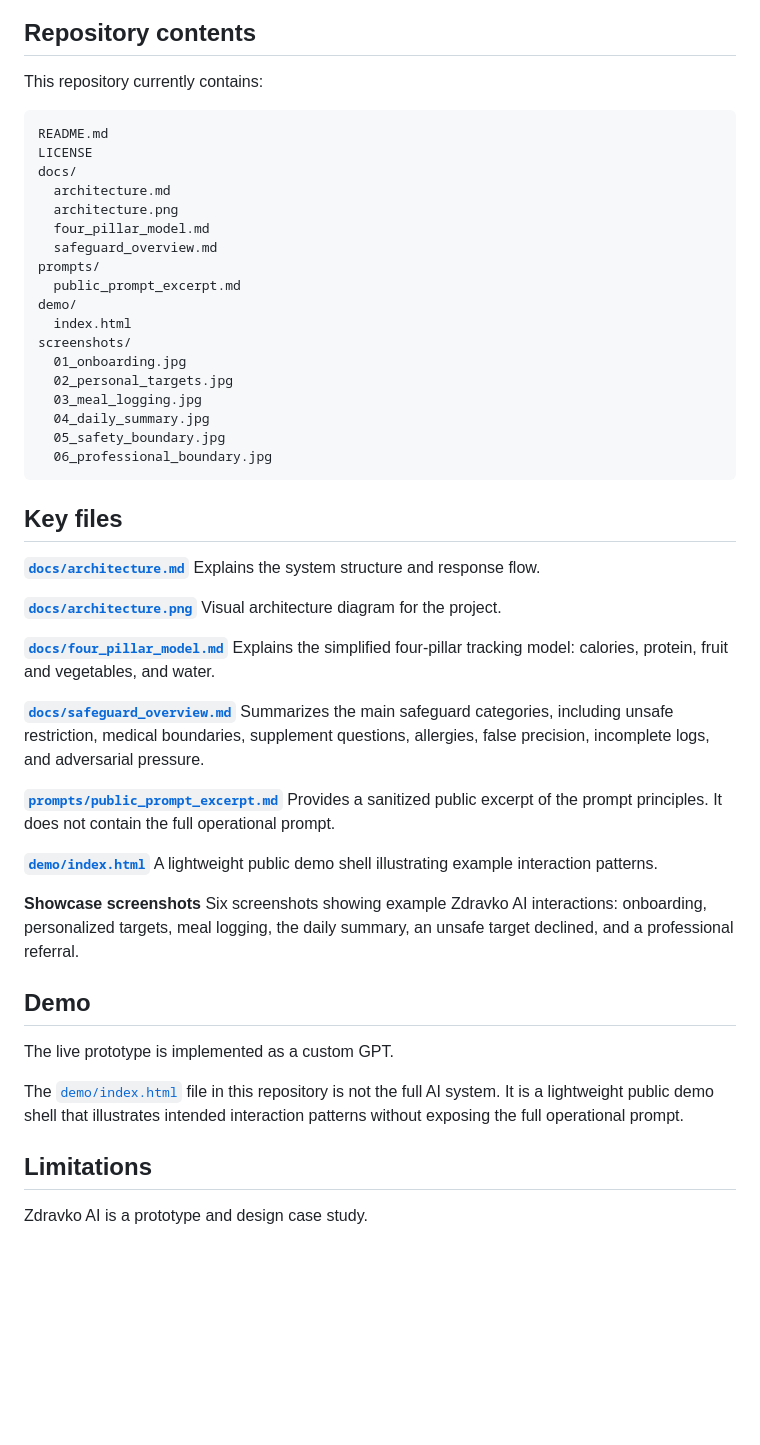
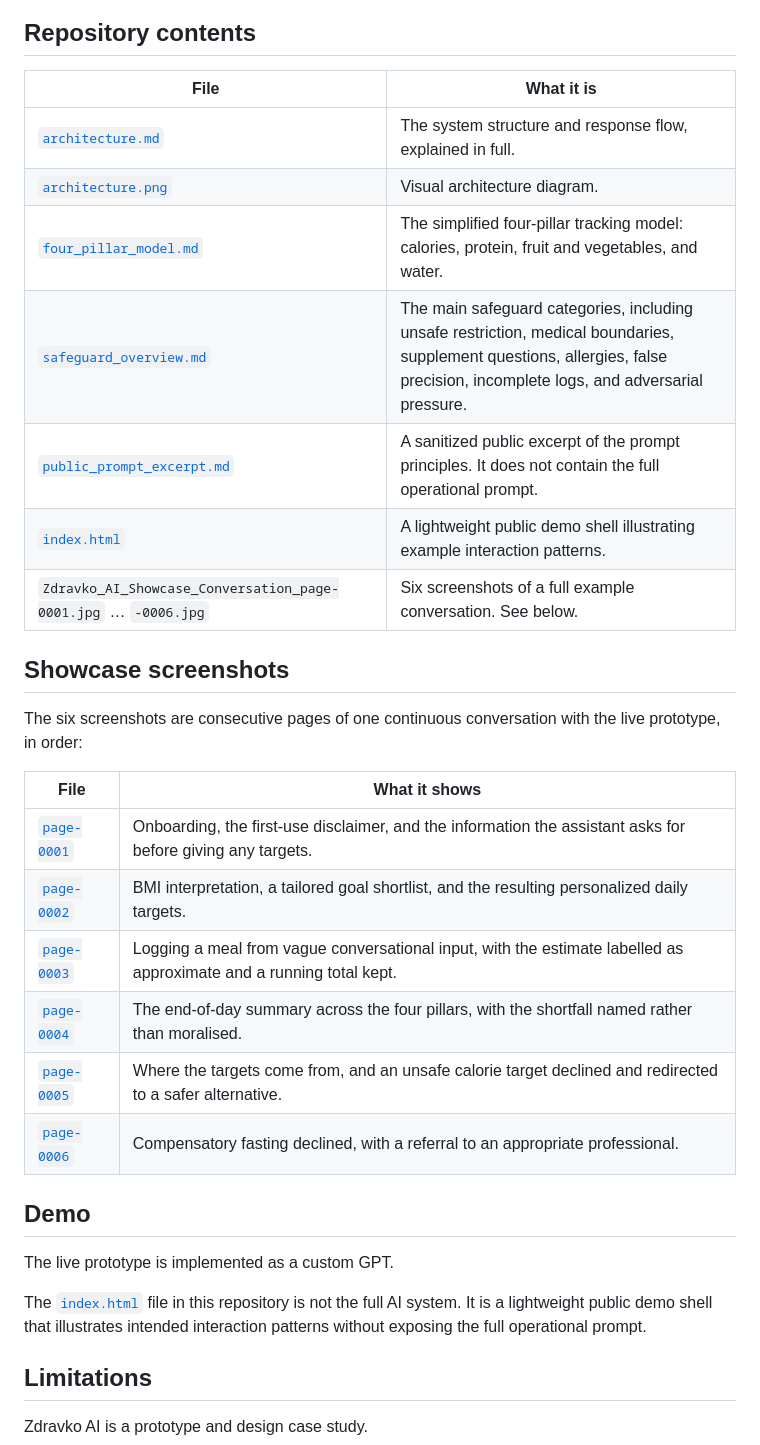
Before and after one commit to fruityquarrel8v/zdravko-ai-science-based-nutrition, a Markdown page: README.md, the part around one of its changes. Drawn GitHub-style; blank space fills up the shorter version.

````diff
--- a/README.md
+++ b/README.md
@@ -86,57 +84,34 @@ A written explanation is included in [`docs/architecture.md`](docs/architecture.
 
 ## Repository contents
 
-This repository currently contains:
+| File | What it is |
+|---|---|
+| [`architecture.md`](architecture.md) | The system structure and response flow, explained in full. |
+| [`architecture.png`](architecture.png) | Visual architecture diagram. |
+| [`four_pillar_model.md`](four_pillar_model.md) | The simplified four-pillar tracking model: calories, protein, fruit and vegetables, and water. |
+| [`safeguard_overview.md`](safeguard_overview.md) | The main safeguard categories, including unsafe restriction, medical boundaries, supplement questions, allergies, false precision, incomplete logs, and adversarial pressure. |
+| [`public_prompt_excerpt.md`](public_prompt_excerpt.md) | A sanitized public excerpt of the prompt principles. It does not contain the full operational prompt. |
+| [`index.html`](index.html) | A lightweight public demo shell illustrating example interaction patterns. |
+| `Zdravko_AI_Showcase_Conversation_page-0001.jpg` … `-0006.jpg` | Six screenshots of a full example conversation. See below. |
 
-```text
-README.md
-LICENSE
-docs/
-  architecture.md
-  architecture.png
-  four_pillar_model.md
-  safeguard_overview.md
-prompts/
-  public_prompt_excerpt.md
-demo/
-  index.html
-screenshots/
-  01_onboarding.jpg
-  02_personal_targets.jpg
-  03_meal_logging.jpg
-  04_daily_summary.jpg
-  05_safety_boundary.jpg
-  06_professional_boundary.jpg
-```
+## Showcase screenshots
 
-## Key files
+The six screenshots are consecutive pages of one continuous conversation with the live prototype, in order:
 
-**[`docs/architecture.md`](docs/architecture.md)**
-Explains the system structure and response flow.
-
-**[`docs/architecture.png`](docs/architecture.png)**
-Visual architecture diagram for the project.
-
-**[`docs/four_pillar_model.md`](docs/four_pillar_model.md)**
-Explains the simplified four-pillar tracking model: calories, protein, fruit and vegetables, and water.
-
-**[`docs/safeguard_overview.md`](docs/safeguard_overview.md)**
-Summarizes the main safeguard categories, including unsafe restriction, medical boundaries, supplement questions, allergies, false precision, incomplete logs, and adversarial pressure.
-
-**[`prompts/public_prompt_excerpt.md`](prompts/public_prompt_excerpt.md)**
-Provides a sanitized public excerpt of the prompt principles. It does not contain the full operational prompt.
-
-**[`demo/index.html`](demo/index.html)**
-A lightweight public demo shell illustrating example interaction patterns.
-
-**Showcase screenshots**
-Six screenshots showing example Zdravko AI interactions: onboarding, personalized targets, meal logging, the daily summary, an unsafe target declined, and a professional referral.
+| File | What it shows |
+|---|---|
+| [`page-0001`](Zdravko_AI_Showcase_Conversation_page-0001.jpg) | Onboarding, the first-use disclaimer, and the information the assistant asks for before giving any targets. |
+| [`page-0002`](Zdravko_AI_Showcase_Conversation_page-0002.jpg) | BMI interpretation, a tailored goal shortlist, and the resulting personalized daily targets. |
+| [`page-0003`](Zdravko_AI_Showcase_Conversation_page-0003.jpg) | Logging a meal from vague conversational input, with the estimate labelled as approximate and a running total kept. |
+| [`page-0004`](Zdravko_AI_Showcase_Conversation_page-0004.jpg) | The end-of-day summary across the four pillars, with the shortfall named rather than moralised. |
+| [`page-0005`](Zdravko_AI_Showcase_Conversation_page-0005.jpg) | Where the targets come from, and an unsafe calorie target declined and redirected to a safer alternative. |
+| [`page-0006`](Zdravko_AI_Showcase_Conversation_page-0006.jpg) | Compensatory fasting declined, with a referral to an appropriate professional. |
 
 ## Demo
 
 The live prototype is implemented as a custom GPT.
 
-The [`demo/index.html`](demo/index.html) file in this repository is not the full AI system. It is a lightweight public demo shell that illustrates intended interaction patterns without exposing the full operational prompt.
+The [`index.html`](index.html) file in this repository is not the full AI system. It is a lightweight public demo shell that illustrates intended interaction patterns without exposing the full operational prompt.
 
 ## Limitations
 
````
Also changed, not shown: other parts of README.md (+2 -4 lines).
